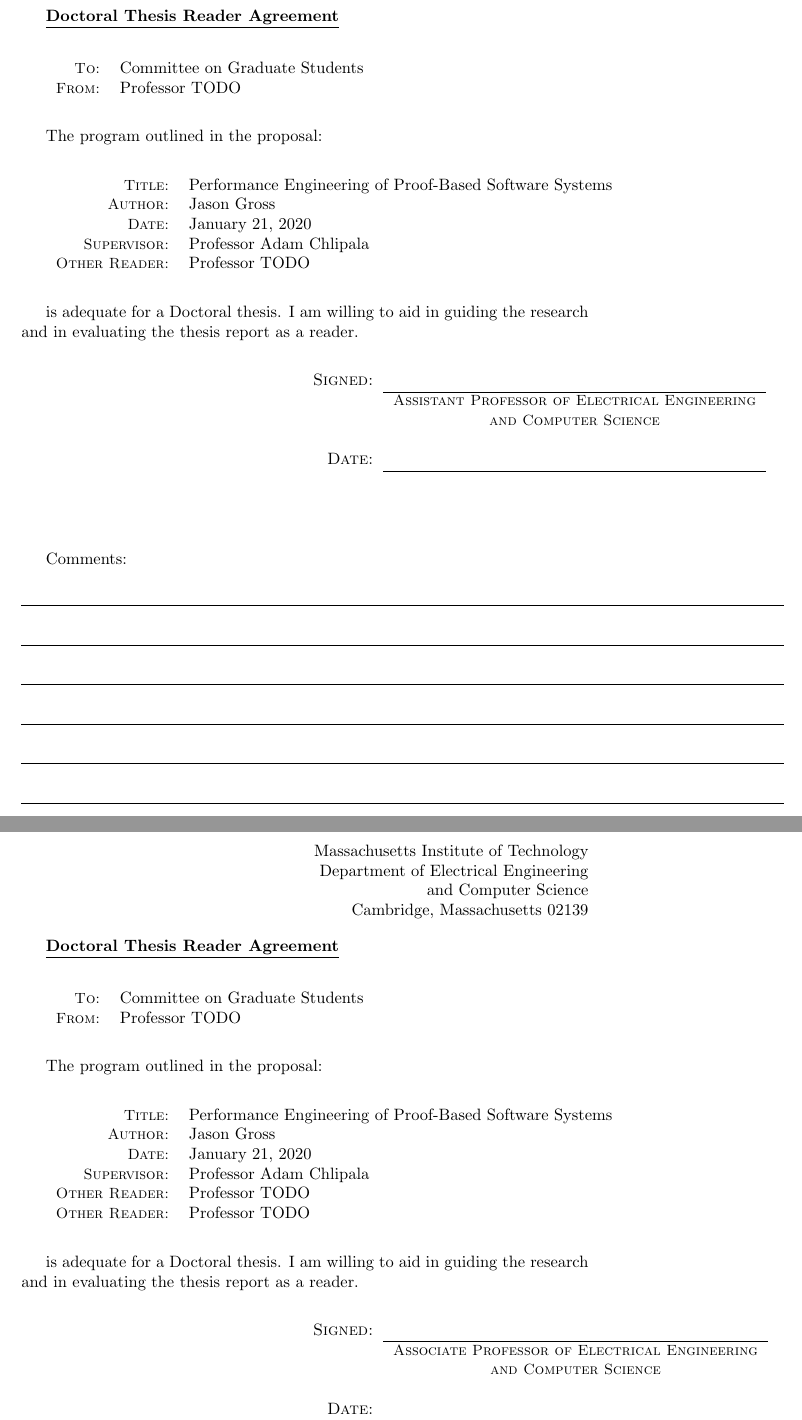
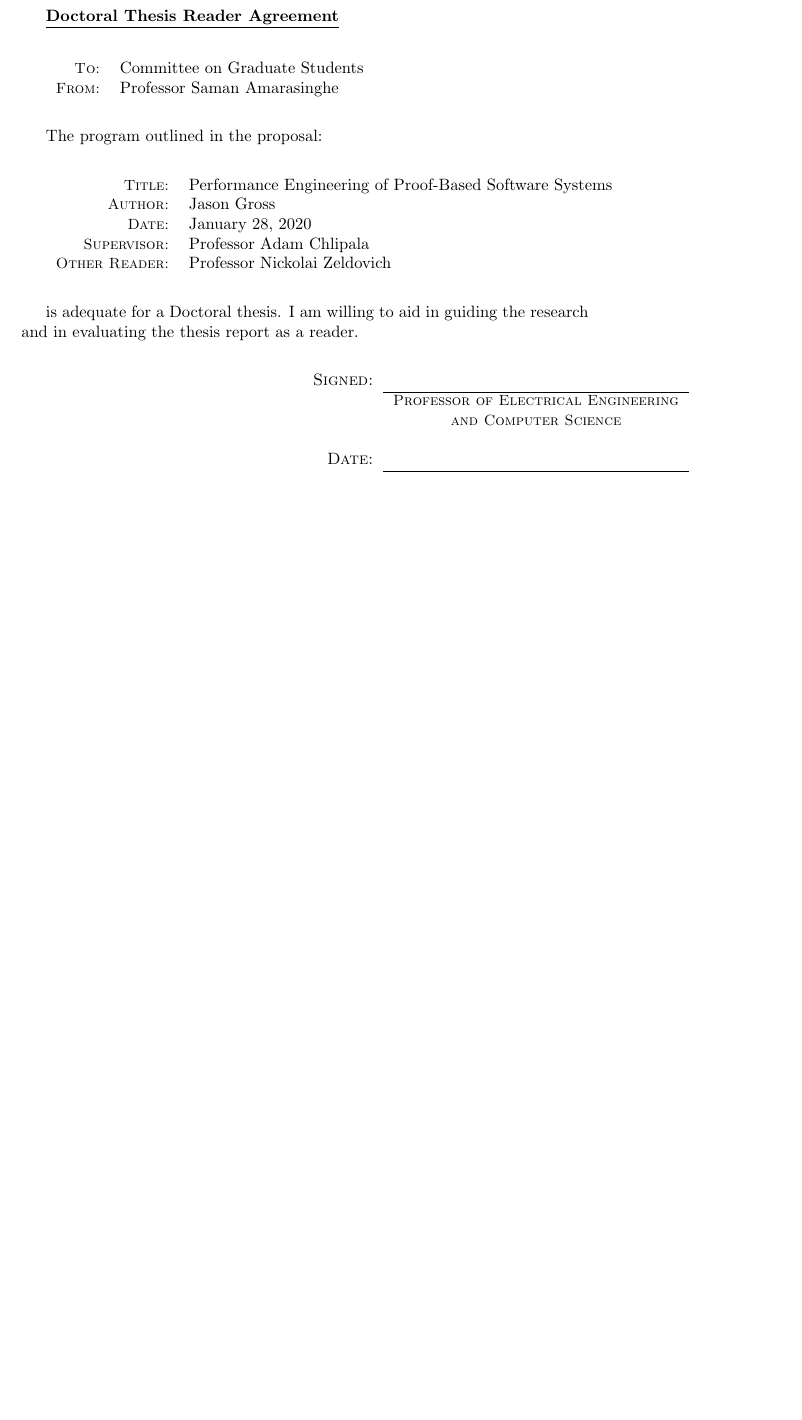
Before and after one commit to JasonGross/doctoral-thesis, a LaTeX thesis (jgross-thesis-proposal.tex, which reads new-date-proposal.tex): two parts of pages 7 and 9 of 17 before the commit and part of page 7 of 15 after it, the two joined at a grey line, cut so that both start at the same text, the shorter picture padded with empty space. Compiled offline with pdfLaTeX.

Commit message:
Update proposal with readers

```diff
--- a/jgross-thesis-proposal.tex
+++ b/jgross-thesis-proposal.tex
@@ -267,48 +267,3 @@
   \mbox{} \\ \cline{1-1} \mbox{} \\
 \end{tabular}
 
-                  %%%%%%%%%%%%%%%%%%%%%%%%%%%%
-\cleardoublepage  %%% Reader III Agreement %%%
-                  %%%%%%%%%%%%%%%%%%%%%%%%%%%%
-
-
-\begin{flushright}
-   Massachusetts Institute of Technology
-\\ Department of \deptname
-\\ Cambridge, Massachusetts 02139
-\end{flushright}
-
-\underline{\bf Doctoral Thesis Reader Agreement}
-
-\vspace{.25in}
-\begin{tabular}{rl}
-   {\small \sc To:}   & Committee on Graduate Students
-\\ {\small \sc From:} & \readerthree
-\end{tabular}
-
-\vspace{.25in}
-The program outlined in the proposal:
-
-\vspace{.25in}
-\begin{tabular}{rl}
-   {\small \sc Title:}          & \title
-\\ {\small \sc Author:}         & \author
-\\ {\small \sc Date:}           & \submissiondate
-\\ {\small \sc Supervisor:}     & \supervisor
-\\ {\small \sc Other Reader:}   & \readerone
-\\ {\small \sc Other Reader:}   & \readertwo
-\end{tabular}
-
-\vspace{.25in}
-is adequate for a Doctoral thesis.
-I am willing to aid in guiding the research
-and in evaluating the thesis report as a reader.
-
-\vspace{.25in}
-\begin{tabular}{crc}
-  \hspace{2in} & {\sc Signed:} & \\ \cline{3-3}
-               &               & {\small \sc \readerthreetitleone} \\
-               &               & {\small \sc \readerthreetitletwo} \\
-               &               &                                 \\
-               & {\sc Date:}   & \\ \cline{3-3}
-\end{tabular}
--- a/new-date-proposal.tex
+++ b/new-date-proposal.tex
@@ -1 +1 @@
-\newcommand{\proposaldate}{January 21, 2020}
+\newcommand{\proposaldate}{January 28, 2020}
```
Also changed, not shown: Makefile, jgross-thesis-proposal.tex (25 more changed lines).
